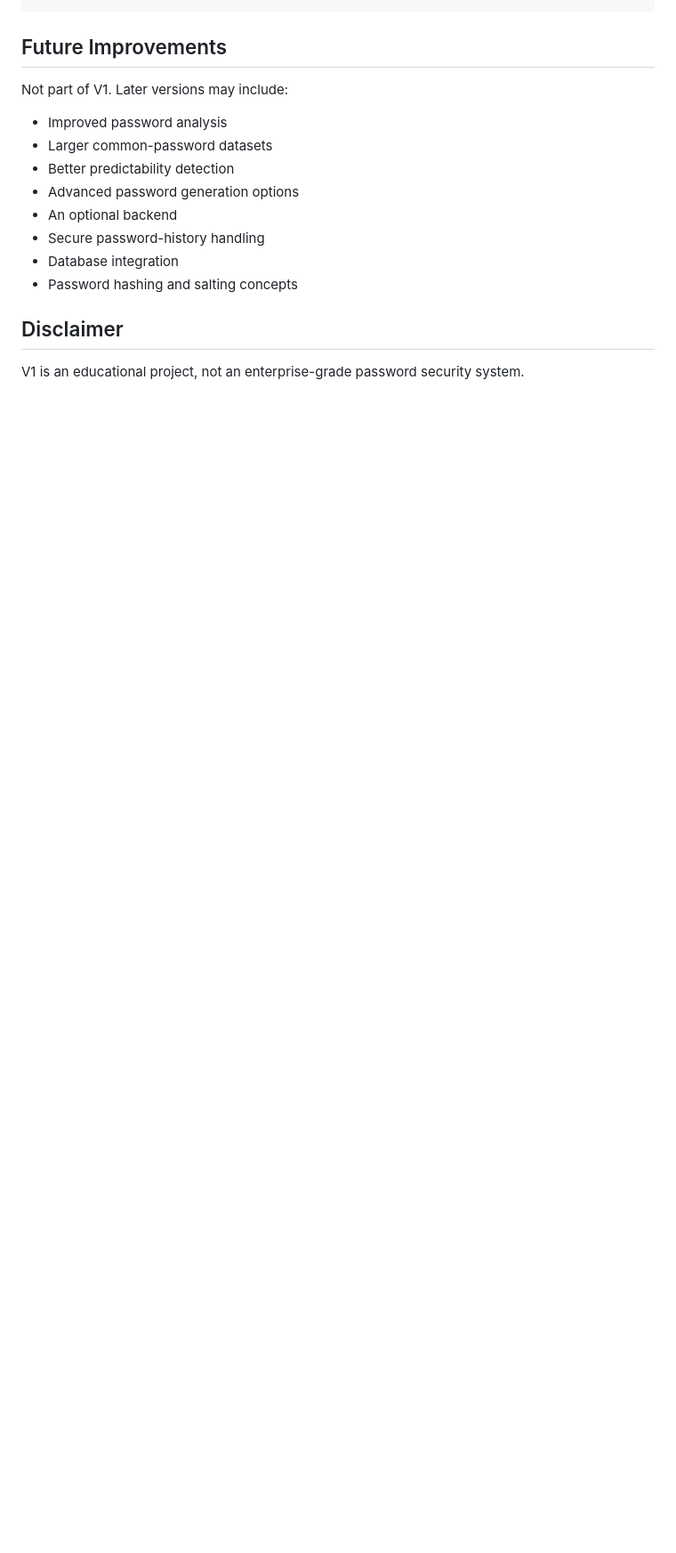
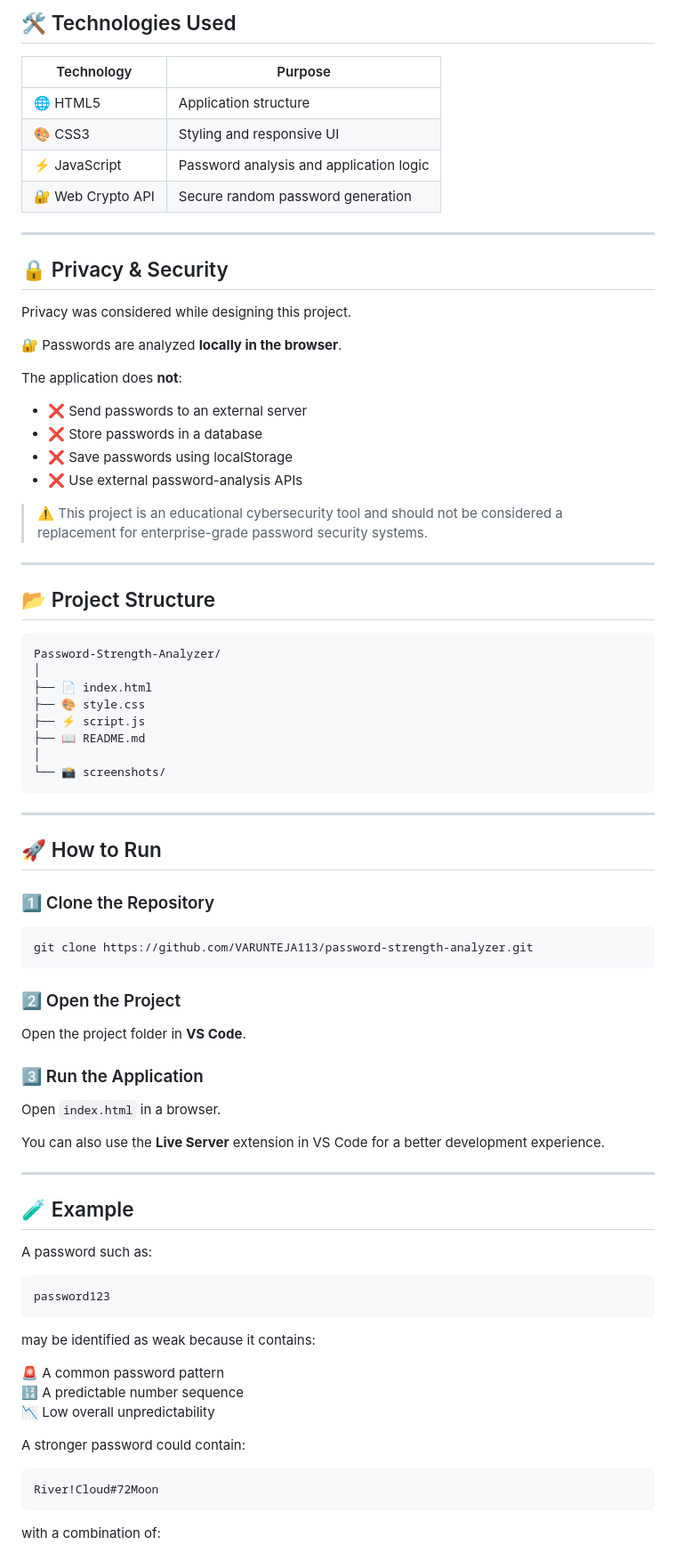
Before and after one commit to VARUNTEJA113/-Password-Strength-Analyzer-, a Markdown page: README.md, the part around one of its changes. Shown at 89% size. Rendered like a GitHub page; blank space fills up the shorter version.

````diff
--- a/README.md
+++ b/README.md
@@ -60,15 +125,85 @@ Add images to the `screenshots/` folder and link them here:
+## 🛠️ Technologies Used
+
+| Technology | Purpose |
+|---|---|
+| 🌐 HTML5 | Application structure |
+| 🎨 CSS3 | Styling and responsive UI |
+| ⚡ JavaScript | Password analysis and application logic |
+| 🔐 Web Crypto API | Secure random password generation |
+
+---
+
+## 🔒 Privacy & Security
+
+Privacy was considered while designing this project.
+
+🔐 Passwords are analyzed **locally in the browser**.
+
+The application does **not**:
+
+- ❌ Send passwords to an external server
+- ❌ Store passwords in a database
+- ❌ Save passwords using localStorage
+- ❌ Use external password-analysis APIs
+
+> ⚠️ This project is an educational cybersecurity tool and should not be considered a replacement for enterprise-grade password security systems.
+
+---
+
+## 📂 Project Structure
+
+```text
+Password-Strength-Analyzer/
+│
+├── 📄 index.html
+├── 🎨 style.css
+├── ⚡ script.js
+├── 📖 README.md
+│
+└── 📸 screenshots/
 ```
 
-## Future Improvements
-Not part of V1. Later versions may include:
-- Improved password analysis
-- Larger common-password datasets
-- Better predictability detection
-- Advanced password generation options
-- An optional backend
-- Secure password-history handling
-- Database integration
-- Password hashing and salting concepts
+---
 
-## Disclaimer
-V1 is an educational project, not an enterprise-grade password security system.
+## 🚀 How to Run
+
+### 1️⃣ Clone the Repository
+
+```bash
+git clone https://github.com/VARUNTEJA113/password-strength-analyzer.git
+```
+
+### 2️⃣ Open the Project
+
+Open the project folder in **VS Code**.
+
+### 3️⃣ Run the Application
+
+Open `index.html` in a browser.
+
+You can also use the **Live Server** extension in VS Code for a better development experience.
+
+---
+
+## 🧪 Example
+
+A password such as:
+
+```text
+password123
+```
+
+may be identified as weak because it contains:
+
+🚨 A common password pattern
+🔢 A predictable number sequence
+📉 Low overall unpredictability
+
+A stronger password could contain:
+
+```text
+River!Cloud#72Moon
+```
+
+with a combination of:
+
````
Also changed, not shown: other parts of README.md (+196 -46 lines).
